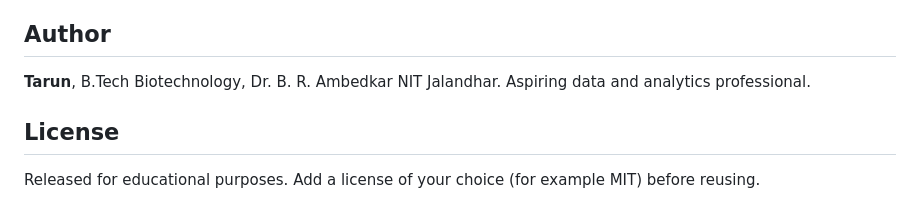
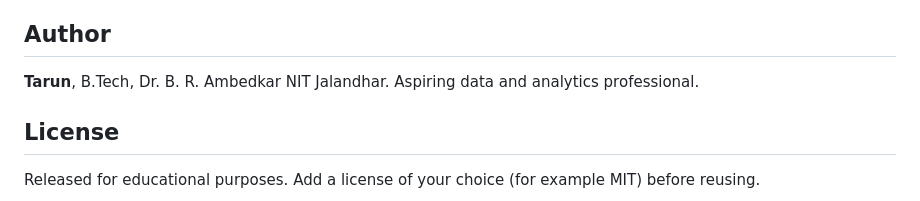
Before and after one commit to taruntomar21/Credit_risk_assessment_using_SHAP, a Markdown page: README.md, the part around the change. GitHub-like rendering.

Commit message:
Correct author degree in README
Updated author's degree information in README.

```diff
--- a/README.md
+++ b/README.md
@@ -159,7 +159,7 @@ The model was trained with scikit-learn 1.6.1, so `requirements.txt` pins that v
 
 ## Author
 
-**Tarun**, B.Tech Biotechnology, Dr. B. R. Ambedkar NIT Jalandhar. Aspiring data and analytics professional.
+**Tarun**, B.Tech, Dr. B. R. Ambedkar NIT Jalandhar. Aspiring data and analytics professional.
 
 ## License
 
```
